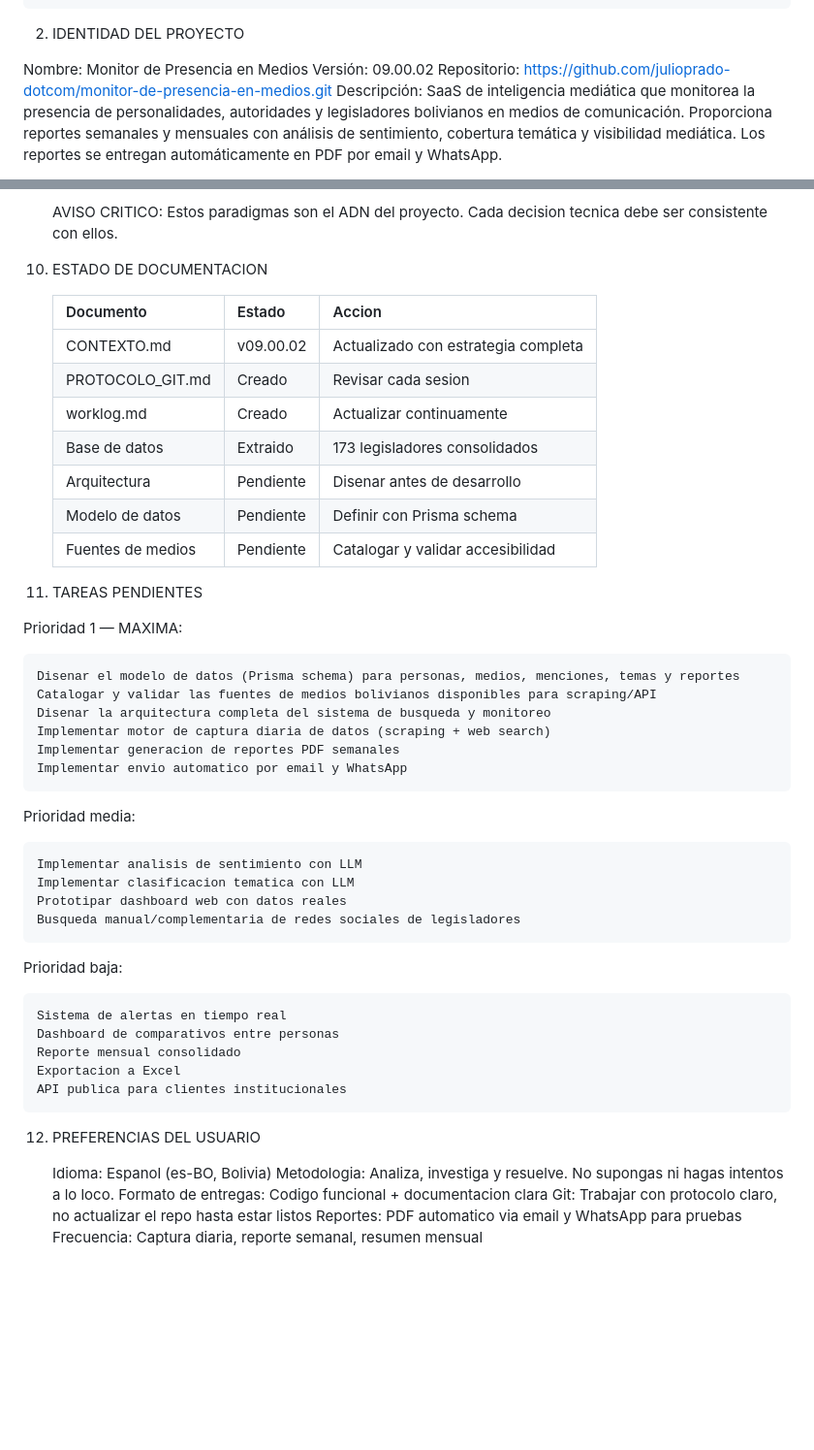
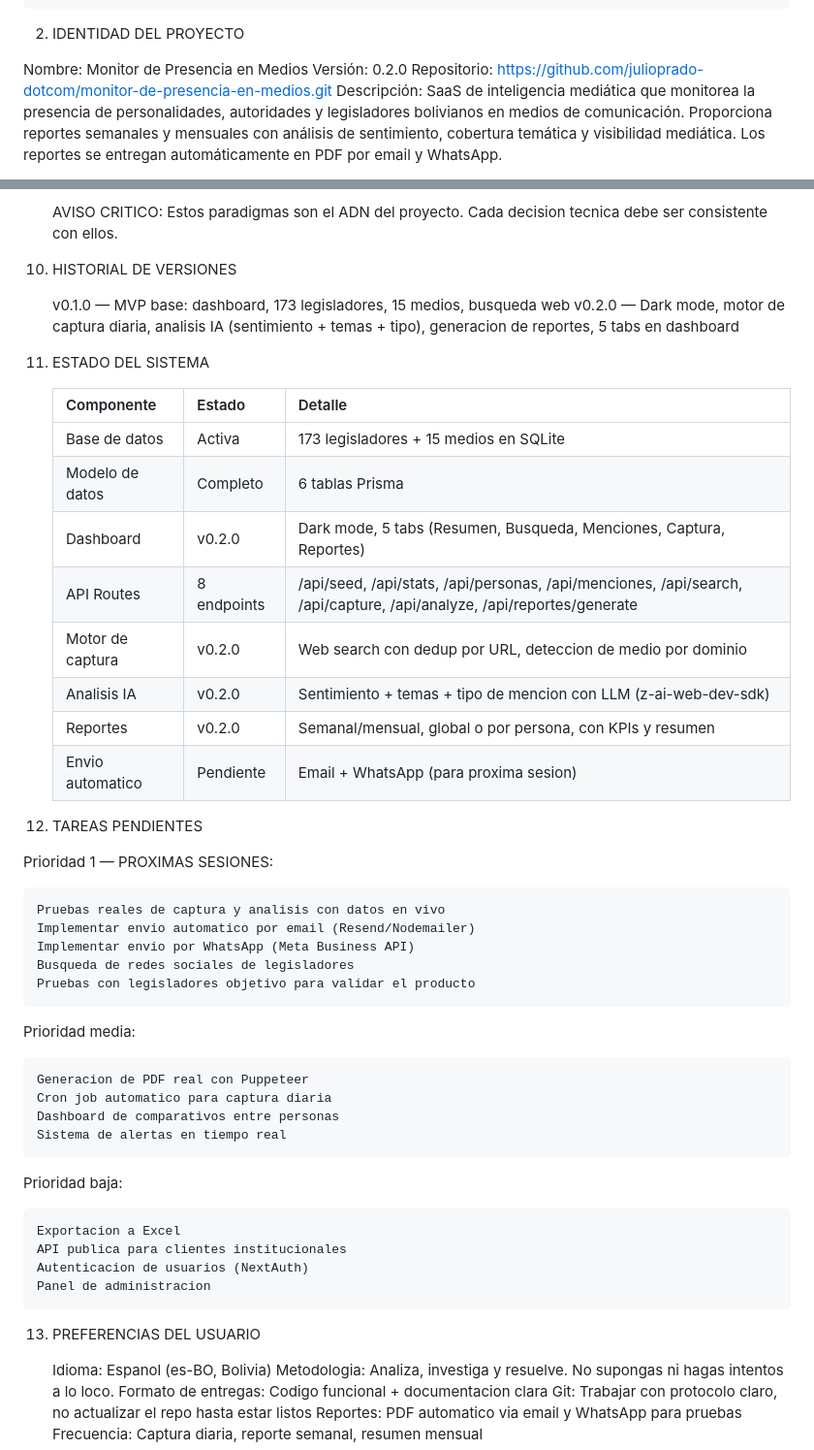
Before and after one commit to julioprado-dotcom/monitor-de-presencia-en-medios, a Markdown page: CONTEXTO.md, 2 parts joined by grey strips. Shown at 97% size. Rendered like a GitHub page; blank space fills up the shorter version.

Commit message:
docs: actualizar CONTEXTO.md a v0.2.0 con estado del sistema

```diff
--- a/CONTEXTO.md
+++ b/CONTEXTO.md
@@ -40,7 +40,7 @@ Arquitectura del Sandbox Z.ai
 2. IDENTIDAD DEL PROYECTO
 
 Nombre: Monitor de Presencia en Medios
-Versión: 09.00.02
+Versión: 0.2.0
 Repositorio: https://github.com/julioprado-dotcom/monitor-de-presencia-en-medios.git
 Descripción: SaaS de inteligencia mediática que monitorea la presencia de personalidades, autoridades y legisladores bolivianos en medios de comunicación. Proporciona reportes semanales y mensuales con análisis de sentimiento, cobertura temática y visibilidad mediática. Los reportes se entregan automáticamente en PDF por email y WhatsApp.
 
@@ -219,45 +219,49 @@ Archivos de datos:
 
     AVISO CRITICO: Estos paradigmas son el ADN del proyecto. Cada decision tecnica debe ser consistente con ellos.
 
-10. ESTADO DE DOCUMENTACION
+10. HISTORIAL DE VERSIONES
 
-    Documento          | Estado     | Accion
-    -------------------|------------|---------------------------
-    CONTEXTO.md        | v09.00.02  | Actualizado con estrategia completa
-    PROTOCOLO_GIT.md   | Creado     | Revisar cada sesion
-    worklog.md         | Creado     | Actualizar continuamente
-    Base de datos      | Extraido   | 173 legisladores consolidados
-    Arquitectura       | Pendiente  | Disenar antes de desarrollo
-    Modelo de datos    | Pendiente  | Definir con Prisma schema
-    Fuentes de medios  | Pendiente  | Catalogar y validar accesibilidad
+    v0.1.0 — MVP base: dashboard, 173 legisladores, 15 medios, busqueda web
+    v0.2.0 — Dark mode, motor de captura diaria, analisis IA (sentimiento + temas + tipo), generacion de reportes, 5 tabs en dashboard
 
-11. TAREAS PENDIENTES
+11. ESTADO DEL SISTEMA
 
-Prioridad 1 — MAXIMA:
+    Componente           | Estado     | Detalle
+    ---------------------|------------|---------------------------
+    Base de datos        | Activa     | 173 legisladores + 15 medios en SQLite
+    Modelo de datos      | Completo   | 6 tablas Prisma
+    Dashboard            | v0.2.0     | Dark mode, 5 tabs (Resumen, Busqueda, Menciones, Captura, Reportes)
+    API Routes           | 8 endpoints | /api/seed, /api/stats, /api/personas, /api/menciones, /api/search, /api/capture, /api/analyze, /api/reportes/generate
+    Motor de captura     | v0.2.0     | Web search con dedup por URL, deteccion de medio por dominio
+    Analisis IA          | v0.2.0     | Sentimiento + temas + tipo de mencion con LLM (z-ai-web-dev-sdk)
+    Reportes             | v0.2.0     | Semanal/mensual, global o por persona, con KPIs y resumen
+    Envio automatico     | Pendiente  | Email + WhatsApp (para proxima sesion)
 
-    Disenar el modelo de datos (Prisma schema) para personas, medios, menciones, temas y reportes
-    Catalogar y validar las fuentes de medios bolivianos disponibles para scraping/API
-    Disenar la arquitectura completa del sistema de busqueda y monitoreo
-    Implementar motor de captura diaria de datos (scraping + web search)
-    Implementar generacion de reportes PDF semanales
-    Implementar envio automatico por email y WhatsApp
+12. TAREAS PENDIENTES
+
+Prioridad 1 — PROXIMAS SESIONES:
+
+    Pruebas reales de captura y analisis con datos en vivo
+    Implementar envio automatico por email (Resend/Nodemailer)
+    Implementar envio por WhatsApp (Meta Business API)
+    Busqueda de redes sociales de legisladores
+    Pruebas con legisladores objetivo para validar el producto
 
 Prioridad media:
 
-    Implementar analisis de sentimiento con LLM
-    Implementar clasificacion tematica con LLM
-    Prototipar dashboard web con datos reales
-    Busqueda manual/complementaria de redes sociales de legisladores
+    Generacion de PDF real con Puppeteer
+    Cron job automatico para captura diaria
+    Dashboard de comparativos entre personas
+    Sistema de alertas en tiempo real
 
 Prioridad baja:
 
-    Sistema de alertas en tiempo real
-    Dashboard de comparativos entre personas
-    Reporte mensual consolidado
     Exportacion a Excel
     API publica para clientes institucionales
+    Autenticacion de usuarios (NextAuth)
+    Panel de administracion
 
-12. PREFERENCIAS DEL USUARIO
+13. PREFERENCIAS DEL USUARIO
 
     Idioma: Espanol (es-BO, Bolivia)
     Metodologia: Analiza, investiga y resuelve. No supongas ni hagas intentos a lo loco.
```
